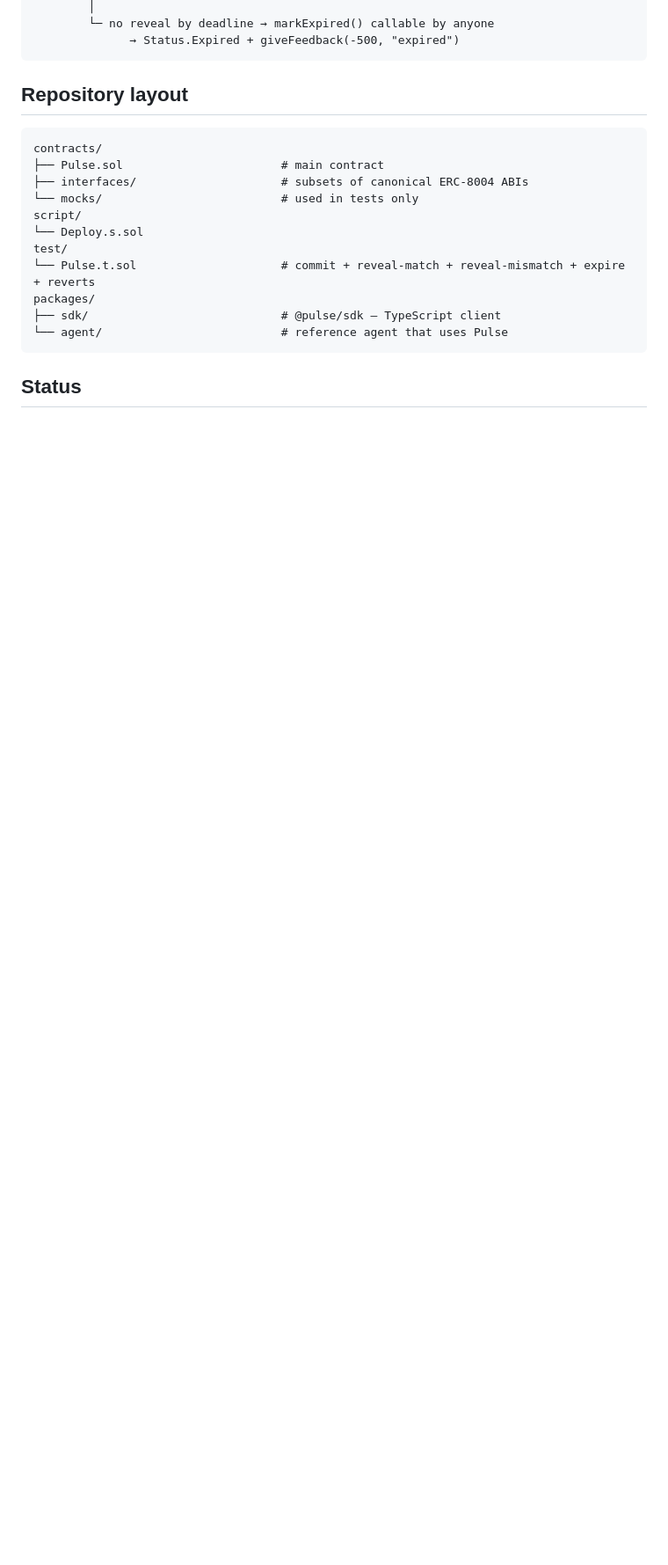
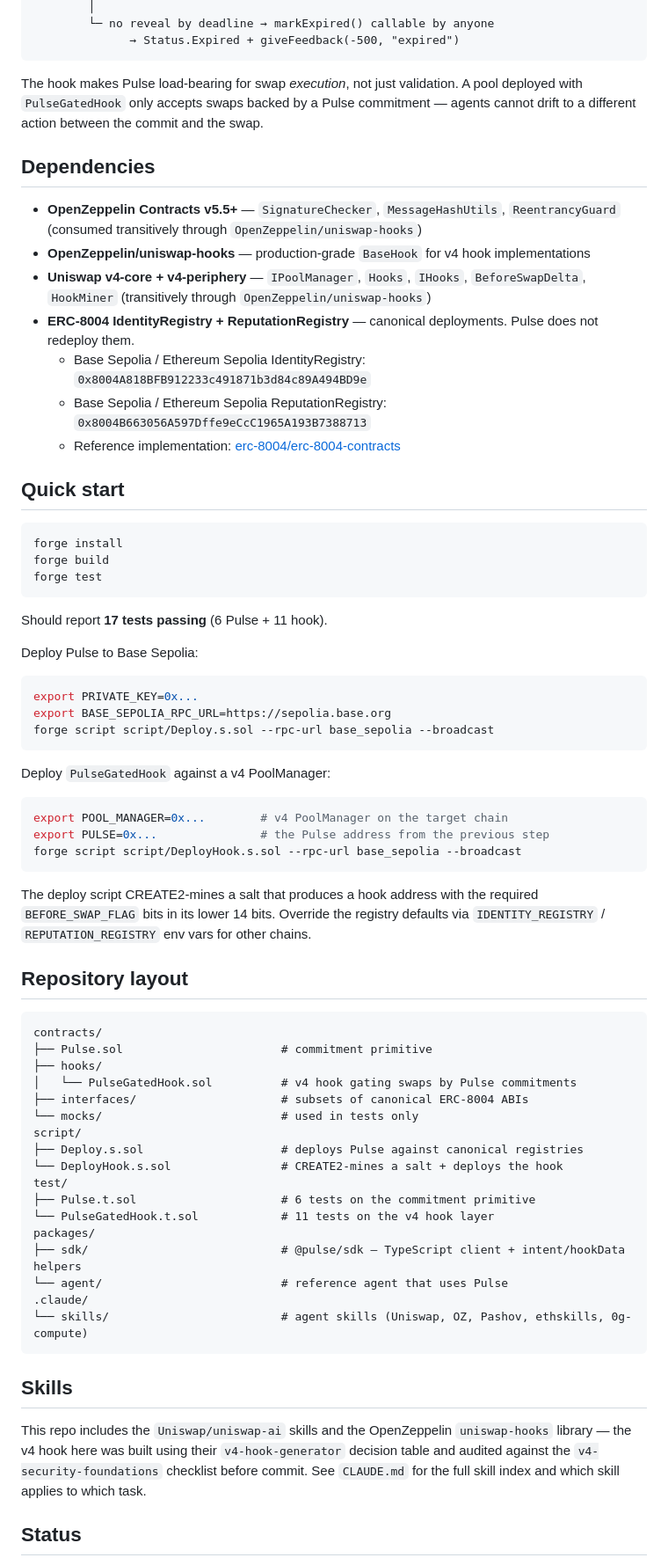
Before and after one commit to ss251/ethglobal-openagents, a Markdown page: README.md, the part around one of its changes. Shown at 88% size. Drawn GitHub-style; blank space fills up the shorter version.

````diff
--- a/README.md
+++ b/README.md
@@ -72,21 +56,75 @@ Pulse.commit(...) — onchain commitment locked
               → Status.Expired + giveFeedback(-500, "expired")
 ```
 
+The hook makes Pulse load-bearing for swap *execution*, not just validation. A pool deployed with `PulseGatedHook` only accepts swaps backed by a Pulse commitment — agents cannot drift to a different action between the commit and the swap.
+
+## Dependencies
+
+- **OpenZeppelin Contracts v5.5+** — `SignatureChecker`, `MessageHashUtils`, `ReentrancyGuard` (consumed transitively through `OpenZeppelin/uniswap-hooks`)
+- **OpenZeppelin/uniswap-hooks** — production-grade `BaseHook` for v4 hook implementations
+- **Uniswap v4-core + v4-periphery** — `IPoolManager`, `Hooks`, `IHooks`, `BeforeSwapDelta`, `HookMiner` (transitively through `OpenZeppelin/uniswap-hooks`)
+- **ERC-8004 IdentityRegistry + ReputationRegistry** — canonical deployments. Pulse does not redeploy them.
+  - Base Sepolia / Ethereum Sepolia IdentityRegistry: `0x8004A818BFB912233c491871b3d84c89A494BD9e`
+  - Base Sepolia / Ethereum Sepolia ReputationRegistry: `0x8004B663056A597Dffe9eCcC1965A193B7388713`
+  - Reference implementation: [erc-8004/erc-8004-contracts](https://github.com/erc-8004/erc-8004-contracts)
+
+## Quick start
+
+```bash
+forge install
+forge build
+forge test
+```
+
+Should report **17 tests passing** (6 Pulse + 11 hook).
+
+Deploy Pulse to Base Sepolia:
+
+```bash
+export PRIVATE_KEY=0x...
+export BASE_SEPOLIA_RPC_URL=https://sepolia.base.org
+forge script script/Deploy.s.sol --rpc-url base_sepolia --broadcast
+```
+
+Deploy `PulseGatedHook` against a v4 PoolManager:
+
+```bash
+export POOL_MANAGER=0x...        # v4 PoolManager on the target chain
+export PULSE=0x...               # the Pulse address from the previous step
+forge script script/DeployHook.s.sol --rpc-url base_sepolia --broadcast
+```
+
+The deploy script CREATE2-mines a salt that produces a hook address with the required `BEFORE_SWAP_FLAG` bits in its lower 14 bits. Override the registry defaults via `IDENTITY_REGISTRY` / `REPUTATION_REGISTRY` env vars for other chains.
+
 ## Repository layout
 
 ```
 contracts/
-├── Pulse.sol                       # main contract
+├── Pulse.sol                       # commitment primitive
+├── hooks/
+│   └── PulseGatedHook.sol          # v4 hook gating swaps by Pulse commitments
 ├── interfaces/                     # subsets of canonical ERC-8004 ABIs
 └── mocks/                          # used in tests only
 script/
-└── Deploy.s.sol
+├── Deploy.s.sol                    # deploys Pulse against canonical registries
+└── DeployHook.s.sol                # CREATE2-mines a salt + deploys the hook
 test/
-└── Pulse.t.sol                     # commit + reveal-match + reveal-mismatch + expire + reverts
+├── Pulse.t.sol                     # 6 tests on the commitment primitive
+└── PulseGatedHook.t.sol            # 11 tests on the v4 hook layer
 packages/
-├── sdk/                            # @pulse/sdk — TypeScript client
+├── sdk/                            # @pulse/sdk — TypeScript client + intent/hookData helpers
 └── agent/                          # reference agent that uses Pulse
+.claude/
+└── skills/                         # agent skills (Uniswap, OZ, Pashov, ethskills, 0g-compute)
 ```
+
+## Skills
+
+This repo includes the `Uniswap/uniswap-ai` skills and the OpenZeppelin
+`uniswap-hooks` library — the v4 hook here was built using their
+`v4-hook-generator` decision table and audited against the
+`v4-security-foundations` checklist before commit. See `CLAUDE.md` for the
+full skill index and which skill applies to which task.
 
 ## Status
 
````
Also changed, not shown: other parts of README.md (+24 -34 lines), SPEC.md (+44 -11 lines).
